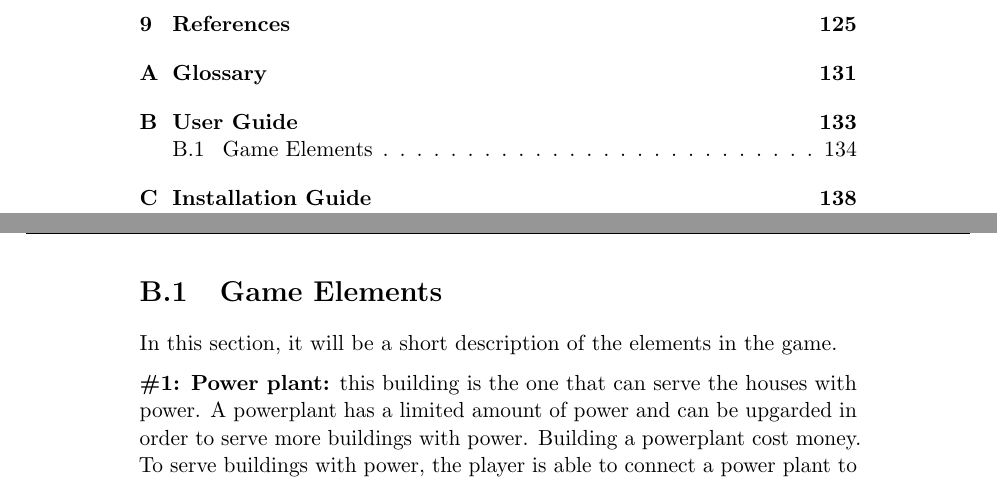
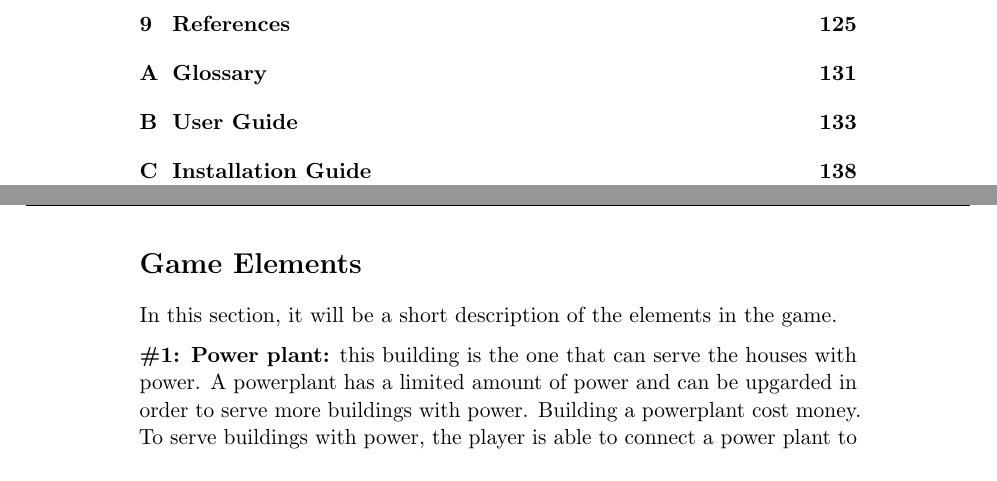
Before and after one commit to kpro-gr10/report, a LaTeX thesis (main.tex, which reads appendix/user_guide.tex): two parts of pages 6 and 144 of 154, joined at a grey line, cut so that both start at the same text. Compiled offline with pdfLaTeX.

Commit message:
Small corrections

```diff
--- a/appendix/user_guide.tex
+++ b/appendix/user_guide.tex
@@ -6,7 +6,7 @@ game.
 
 \clearpage
 
-\section{Game Elements}
+\section*{Game Elements}
 	In this section, it will be a short description of the elements in the game.
 
 	{\bf \#1: Power plant:} this building is the one that can serve the houses
```
Also changed, not shown: appendix/install_guide.tex (+1 -2 lines).
